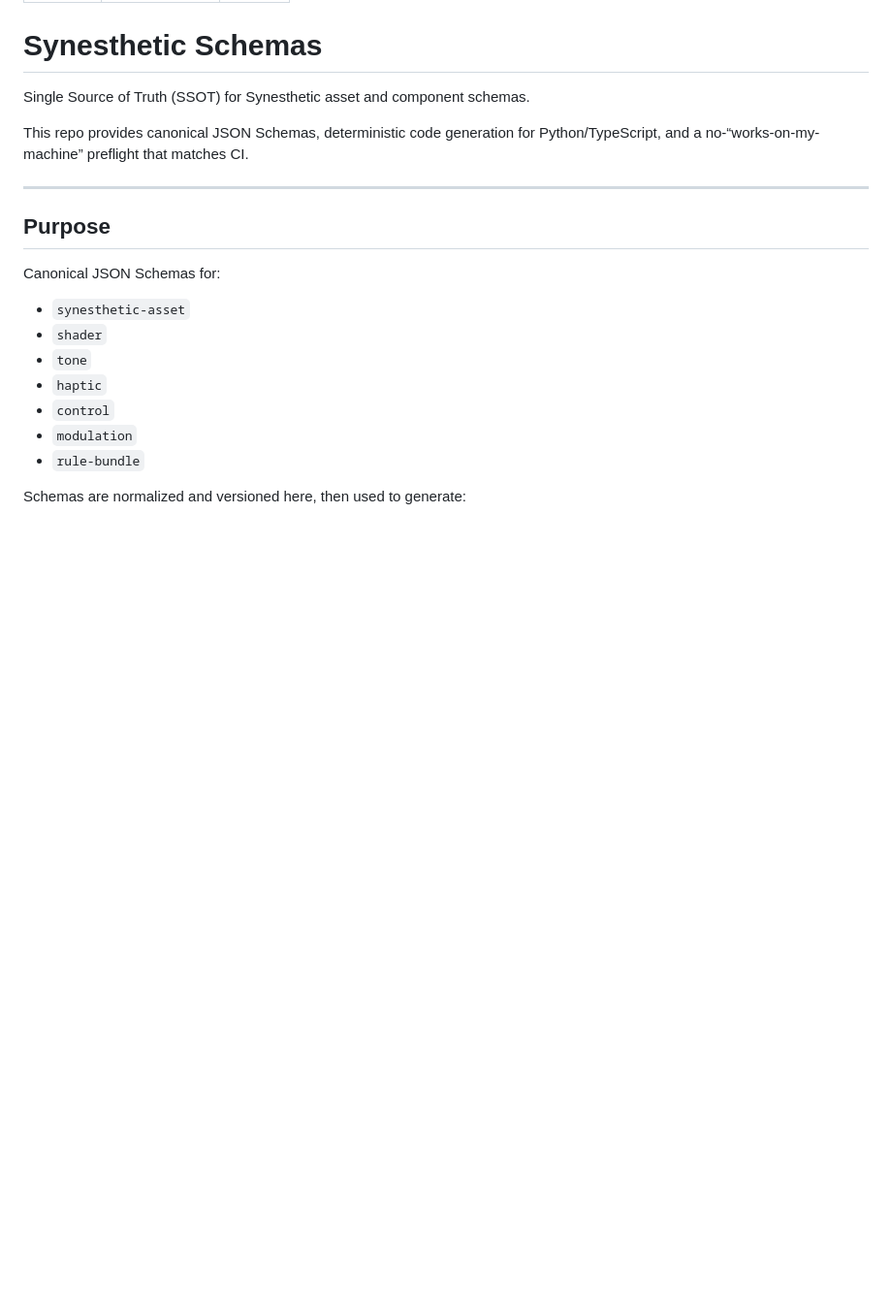
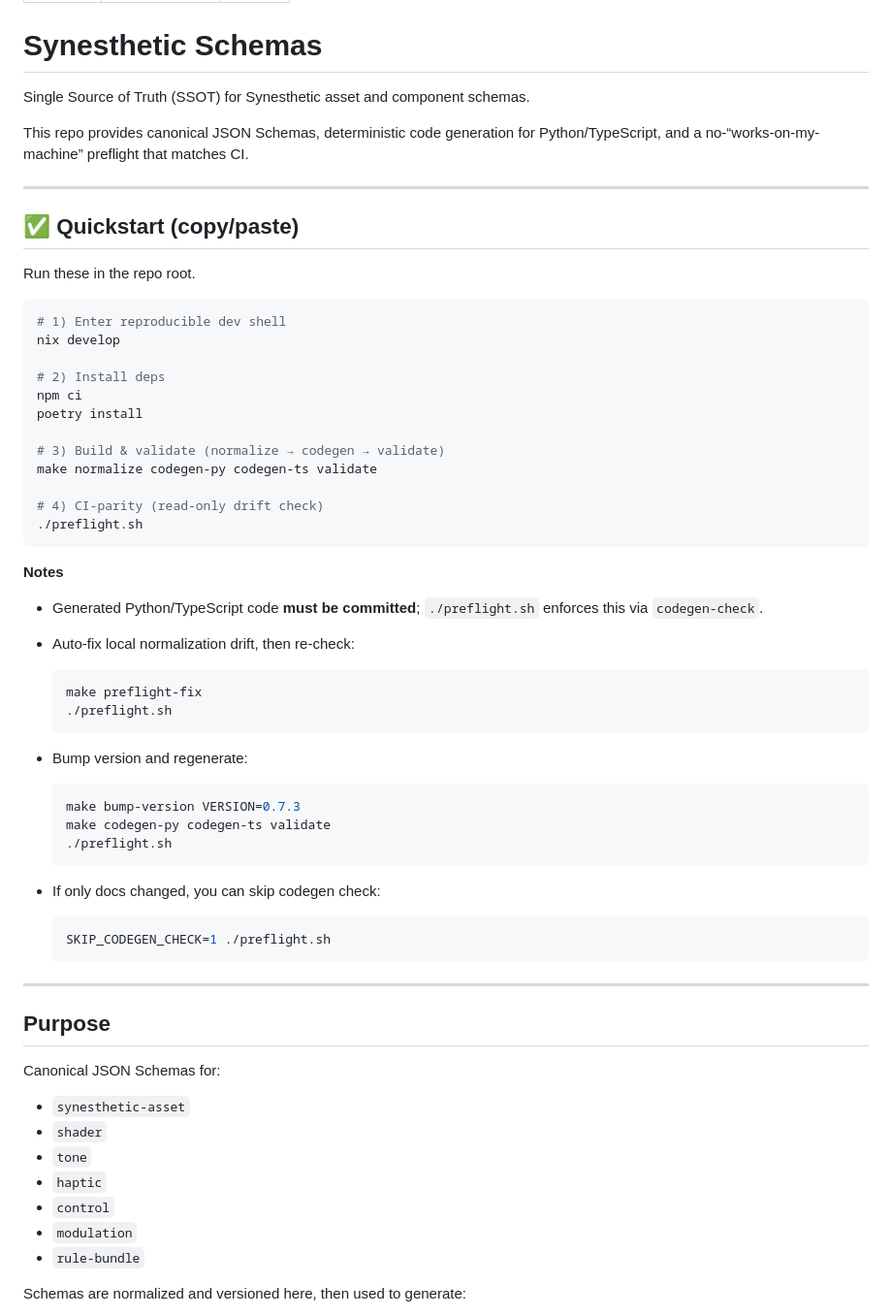
Before and after one commit to delk73/synesthetic-schemas, a Markdown page: README.md, the part around the change. Shown: that part at 97% size. GitHub-like rendering; blank space fills up the shorter version.

Commit message:
upodates readme

`````diff
--- a/README.md
+++ b/README.md
@@ -12,6 +12,48 @@ This repo provides canonical JSON Schemas, deterministic code generation for Pyt
 
 ---
 
+## ✅ Quickstart (copy/paste)
+
+Run these in the repo root.
+
+```bash
+# 1) Enter reproducible dev shell
+nix develop
+
+# 2) Install deps
+npm ci
+poetry install
+
+# 3) Build & validate (normalize → codegen → validate)
+make normalize codegen-py codegen-ts validate
+
+# 4) CI-parity (read-only drift check)
+./preflight.sh
+````
+
+**Notes**
+
+* Generated Python/TypeScript code **must be committed**; `./preflight.sh` enforces this via `codegen-check`.
+* Auto-fix local normalization drift, then re-check:
+
+  ```bash
+  make preflight-fix
+  ./preflight.sh
+  ```
+* Bump version and regenerate:
+
+  ```bash
+  make bump-version VERSION=0.7.3
+  make codegen-py codegen-ts validate
+  ./preflight.sh
+  ```
+* If only docs changed, you can skip codegen check:
+
+  ```bash
+  SKIP_CODEGEN_CHECK=1 ./preflight.sh
+  ```
+
+---
 ## Purpose
 
 Canonical JSON Schemas for:
`````
